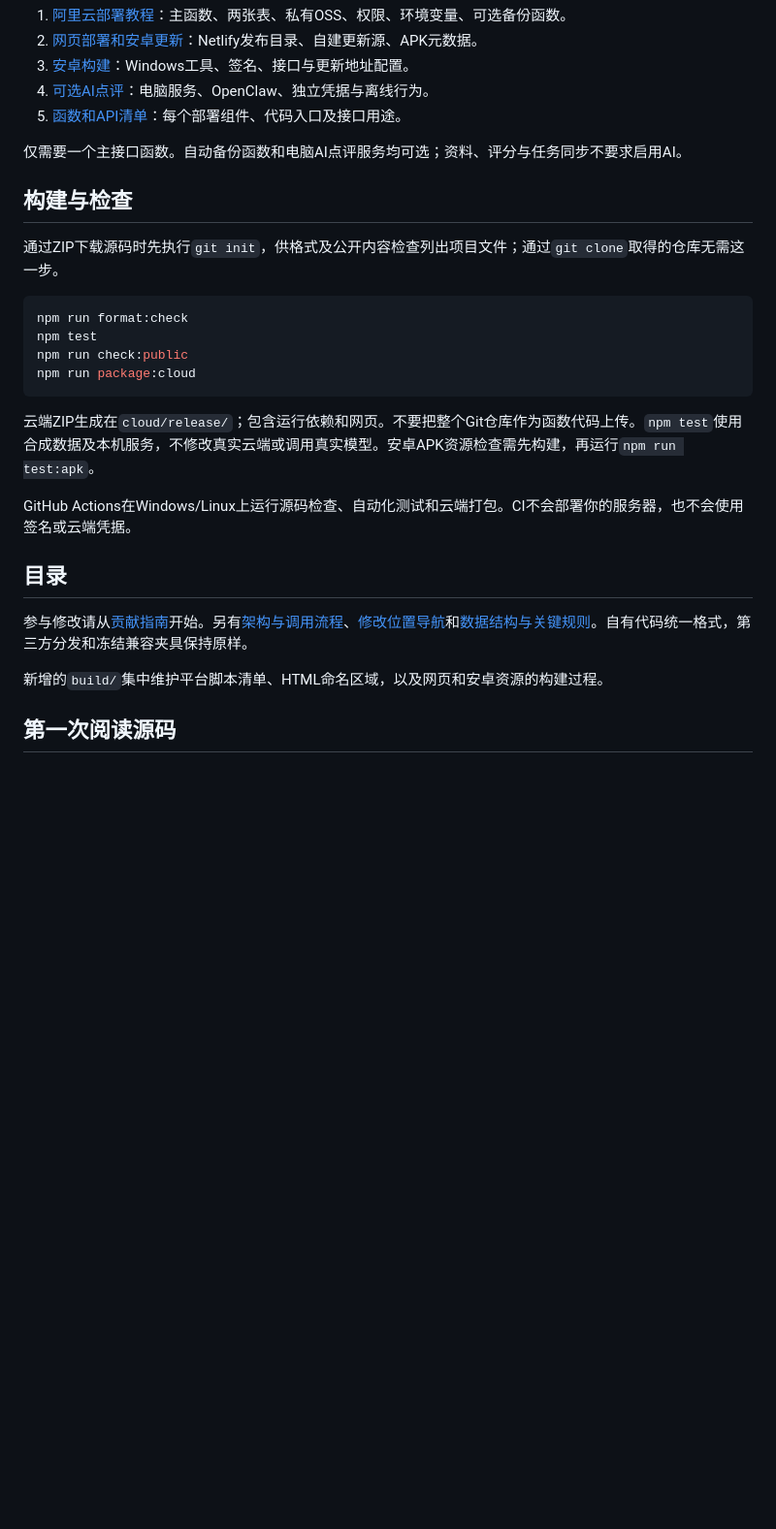
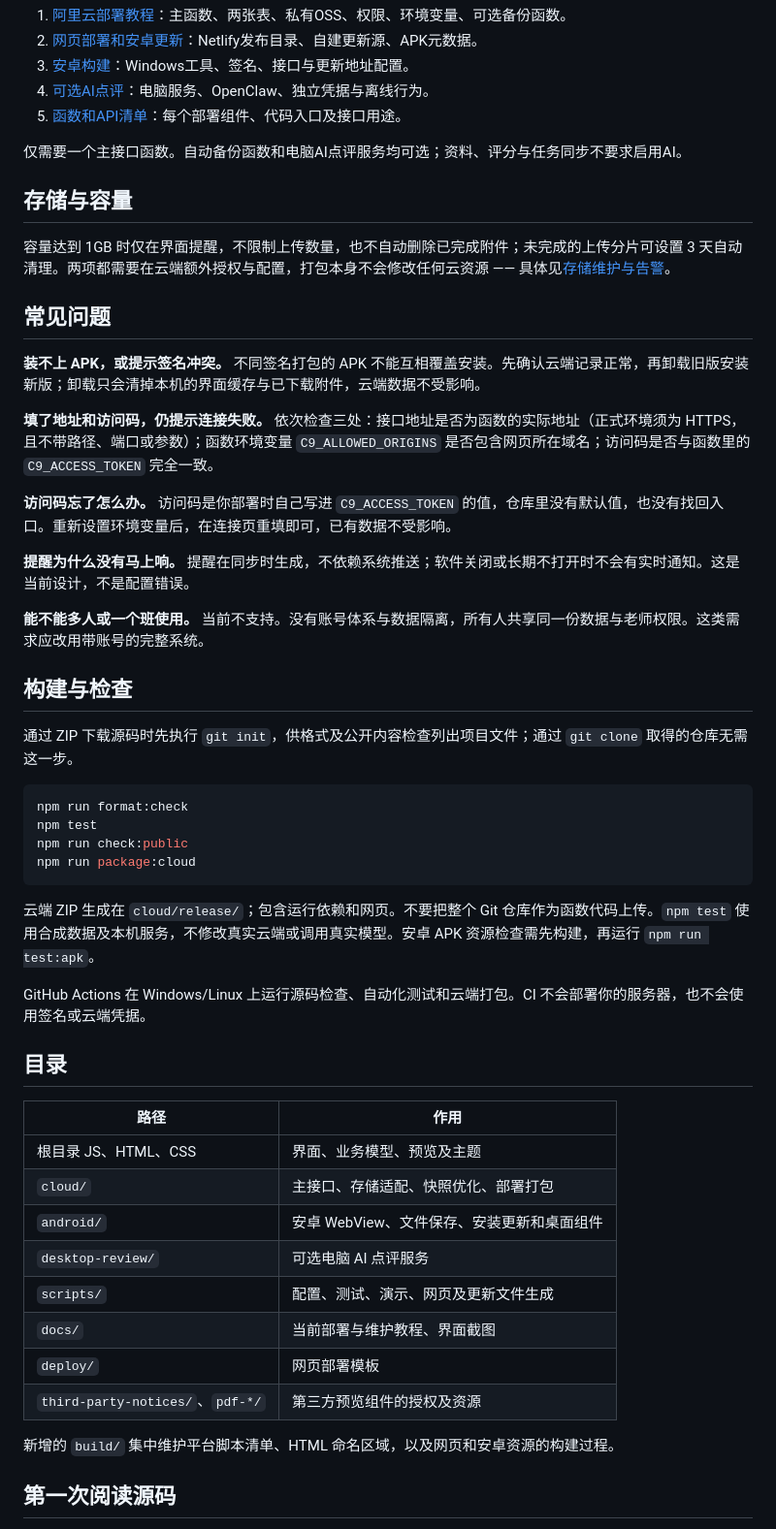
Before and after one commit to wang189327-wq/accompany-learning, a Markdown page: README.md, the part around one of its changes. Shown at 97% size. GitHub-like rendering; blank space fills up the shorter version.

````diff
--- a/README.md
+++ b/README.md
@@ -49,9 +81,25 @@ npm run dev
 
 仅需要一个主接口函数。自动备份函数和电脑AI点评服务均可选；资料、评分与任务同步不要求启用AI。
 
+## 存储与容量
+
+容量达到 1GB 时仅在界面提醒，不限制上传数量，也不自动删除已完成附件；未完成的上传分片可设置 3 天自动清理。两项都需要在云端额外授权与配置，打包本身不会修改任何云资源 —— 具体见[存储维护与告警](docs/STORAGE_MAINTENANCE.md)。
+
+## 常见问题
+
+**装不上 APK，或提示签名冲突。** 不同签名打包的 APK 不能互相覆盖安装。先确认云端记录正常，再卸载旧版安装新版；卸载只会清掉本机的界面缓存与已下载附件，云端数据不受影响。
+
+**填了地址和访问码，仍提示连接失败。** 依次检查三处：接口地址是否为函数的实际地址（正式环境须为 HTTPS，且不带路径、端口或参数）；函数环境变量 `C9_ALLOWED_ORIGINS` 是否包含网页所在域名；访问码是否与函数里的 `C9_ACCESS_TOKEN` 完全一致。
+
+**访问码忘了怎么办。** 访问码是你部署时自己写进 `C9_ACCESS_TOKEN` 的值，仓库里没有默认值，也没有找回入口。重新设置环境变量后，在连接页重填即可，已有数据不受影响。
+
+**提醒为什么没有马上响。** 提醒在同步时生成，不依赖系统推送；软件关闭或长期不打开时不会有实时通知。这是当前设计，不是配置错误。
+
+**能不能多人或一个班使用。** 当前不支持。没有账号体系与数据隔离，所有人共享同一份数据与老师权限。这类需求应改用带账号的完整系统。
+
 ## 构建与检查
 
-通过ZIP下载源码时先执行`git init`，供格式及公开内容检查列出项目文件；通过`git clone`取得的仓库无需这一步。
+通过 ZIP 下载源码时先执行 `git init`，供格式及公开内容检查列出项目文件；通过 `git clone` 取得的仓库无需这一步。
 
 ```sh
 npm run format:check
@@ -60,15 +108,24 @@ npm run check:public
 npm run package:cloud
 ```
 
-云端ZIP生成在`cloud/release/`；包含运行依赖和网页。不要把整个Git仓库作为函数代码上传。`npm test`使用合成数据及本机服务，不修改真实云端或调用真实模型。安卓APK资源检查需先构建，再运行`npm run test:apk`。
+云端 ZIP 生成在 `cloud/release/`；包含运行依赖和网页。不要把整个 Git 仓库作为函数代码上传。`npm test` 使用合成数据及本机服务，不修改真实云端或调用真实模型。安卓 APK 资源检查需先构建，再运行 `npm run test:apk`。
 
-GitHub Actions在Windows/Linux上运行源码检查、自动化测试和云端打包。CI不会部署你的服务器，也不会使用签名或云端凭据。
+GitHub Actions 在 Windows/Linux 上运行源码检查、自动化测试和云端打包。CI 不会部署你的服务器，也不会使用签名或云端凭据。
 
 ## 目录
 
-参与修改请从[贡献指南](CONTRIBUTING.md)开始。另有[架构与调用流程](docs/ARCHITECTURE.md)、[修改位置导航](docs/DEVELOPMENT.md)和[数据结构与关键规则](docs/DATA_MODEL.md)。自有代码统一格式，第三方分发和冻结兼容夹具保持原样。
+| 路径                             | 作用                                       |
+| -------------------------------- | ------------------------------------------ |
+| 根目录 JS、HTML、CSS             | 界面、业务模型、预览及主题                 |
+| `cloud/`                         | 主接口、存储适配、快照优化、部署打包       |
+| `android/`                       | 安卓 WebView、文件保存、安装更新和桌面组件 |
+| `desktop-review/`                | 可选电脑 AI 点评服务                       |
+| `scripts/`                       | 配置、测试、演示、网页及更新文件生成       |
+| `docs/`                          | 当前部署与维护教程、界面截图               |
+| `deploy/`                        | 网页部署模板                               |
+| `third-party-notices/`、`pdf-*/` | 第三方预览组件的授权及资源                 |
 
-新增的`build/`集中维护平台脚本清单、HTML命名区域，以及网页和安卓资源的构建过程。
+新增的 `build/` 集中维护平台脚本清单、HTML 命名区域，以及网页和安卓资源的构建过程。
 
 ## 第一次阅读源码
 
````
Also changed, not shown: other parts of README.md (+59 -22 lines), CHANGELOG.md (+8 -0 lines), docs/images/detail-phone.png (added), docs/images/tasks-phone.png (added), docs/images/tasks-tablet.png (added).
